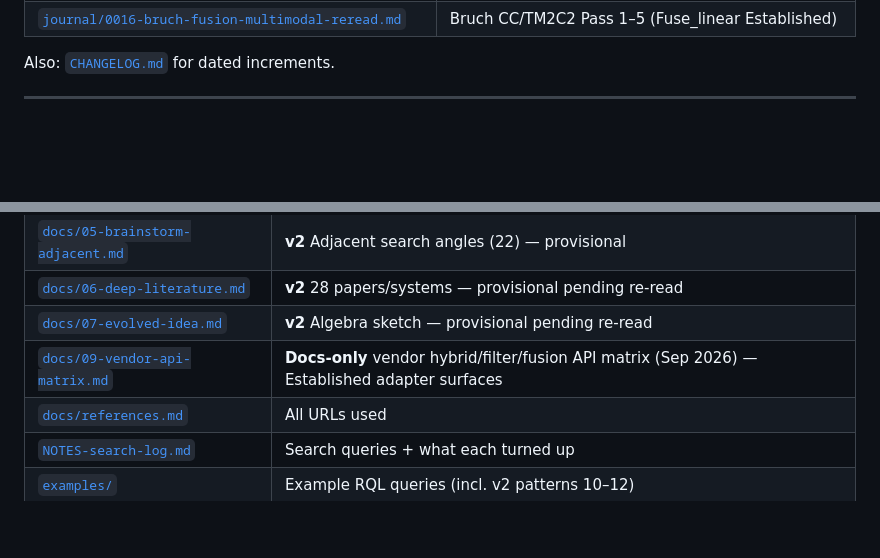
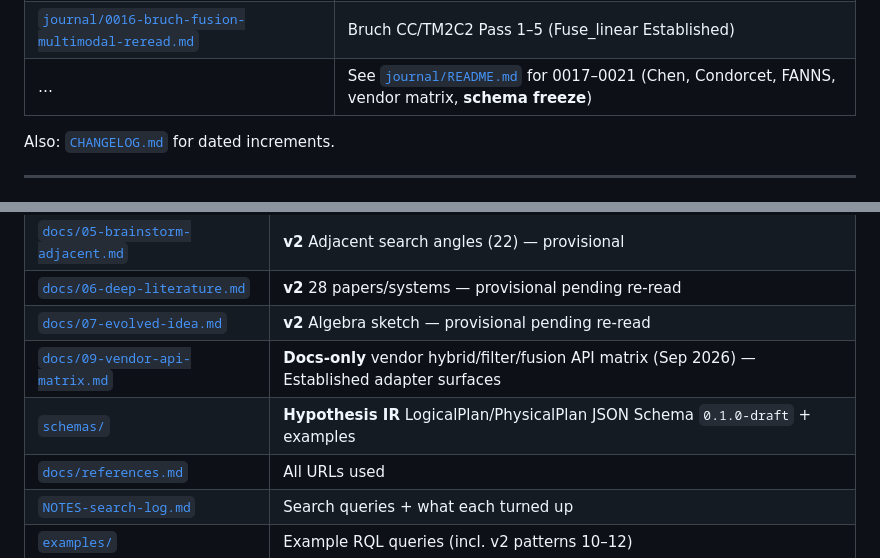
Before and after one commit to vijaykumarjob0701/rql-rag-query-language, a Markdown page: README.md, 2 parts joined by grey strips. GitHub-like rendering; blank space fills up the shorter version.

Commit message:
meta: CHANGELOG/NOTES/README after plan schema 0.1.0-draft

```diff
--- a/README.md
+++ b/README.md
@@ -50,6 +50,7 @@ New to this repo on GitHub? Start with **[`journal/`](journal/)** and read entri
 | [`journal/0014-plaid-multimodal-reread.md`](journal/0014-plaid-multimodal-reread.md) | PLAID Pass 1–5 (centroid interaction Established) |
 | [`journal/0015-next-bruch-or-human-note.md`](journal/0015-next-bruch-or-human-note.md) | Hand-off seed (not Pass 1–5) |
 | [`journal/0016-bruch-fusion-multimodal-reread.md`](journal/0016-bruch-fusion-multimodal-reread.md) | Bruch CC/TM2C2 Pass 1–5 (Fuse_linear Established) |
+| … | See [`journal/README.md`](journal/README.md) for 0017–0021 (Chen, Condorcet, FANNS, vendor matrix, **schema freeze**) |
 
 Also: [`CHANGELOG.md`](CHANGELOG.md) for dated increments.
 
@@ -83,6 +84,7 @@ After the v2 breadth pass we **slowed down**: strategy and multimodal reading be
 | [`docs/06-deep-literature.md`](docs/06-deep-literature.md) | **v2** 28 papers/systems — provisional pending re-read |
 | [`docs/07-evolved-idea.md`](docs/07-evolved-idea.md) | **v2** Algebra sketch — provisional pending re-read |
 | [`docs/09-vendor-api-matrix.md`](docs/09-vendor-api-matrix.md) | **Docs-only** vendor hybrid/filter/fusion API matrix (Sep 2026) — Established adapter surfaces |
+| [`schemas/`](schemas/) | **Hypothesis IR** LogicalPlan/PhysicalPlan JSON Schema `0.1.0-draft` + examples |
 | [`docs/references.md`](docs/references.md) | All URLs used |
 | [`NOTES-search-log.md`](NOTES-search-log.md) | Search queries + what each turned up |
 | [`examples/`](examples/) | Example RQL queries (incl. v2 patterns 10–12) |
```
Also changed, not shown: CHANGELOG.md (+9 -0 lines), NOTES-search-log.md (+15 -0 lines).
